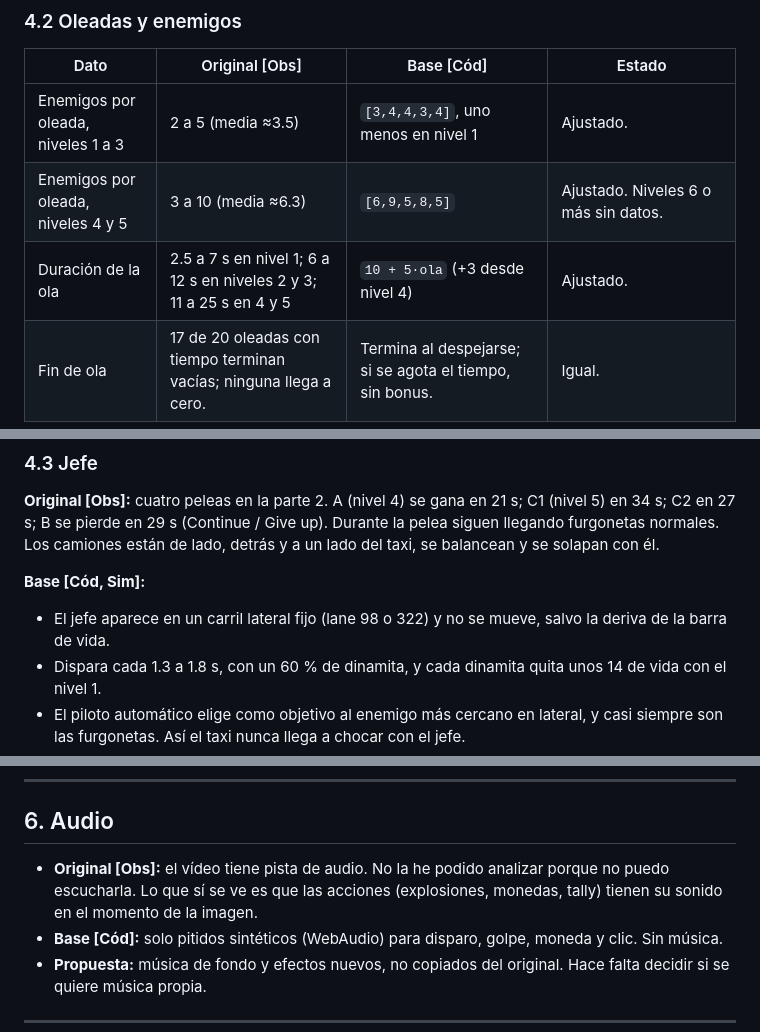
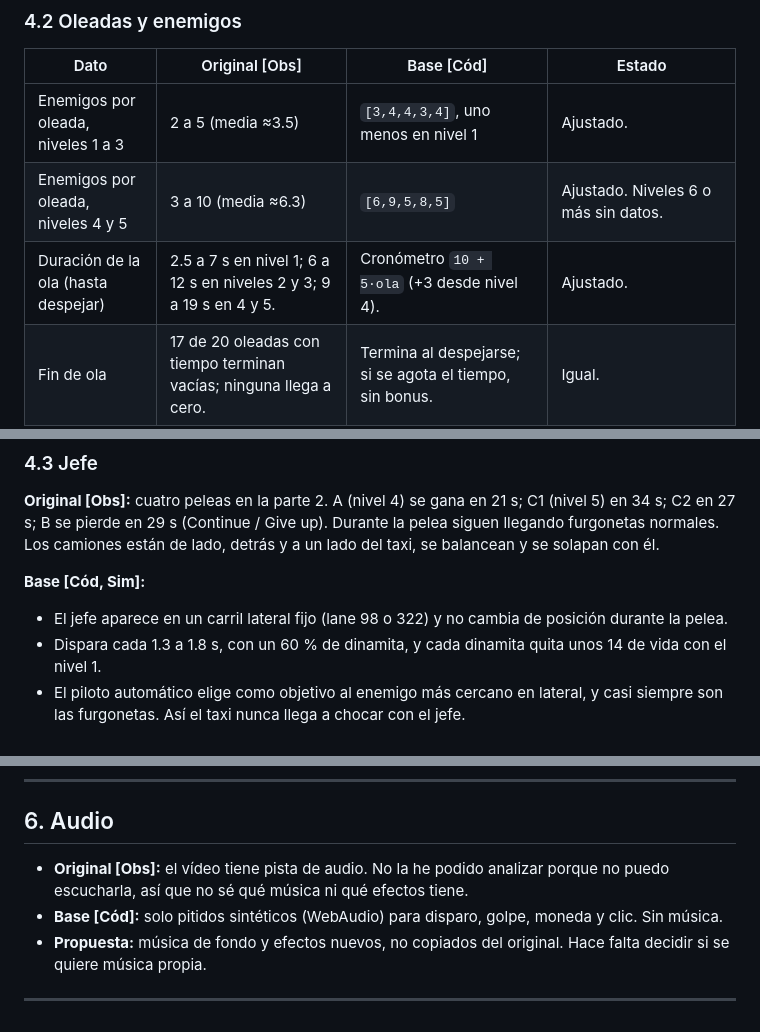
Before and after one commit to isma150/waterfill.github.io, a Markdown page: kitten-taxi/ANALISIS_A_FONDO.md, 3 parts joined by grey strips. Rendered like a GitHub page.

Commit message:
Corrige tres frases del análisis a fondo
- Jefe: posición fija durante la pelea.
- Duración de la ola: ventana medida en niveles 4 y 5.
- Audio: no se puede verificar lo que suena.

Claude-Session: https://claude.ai/code/session_01WrNY7hAh3qNKQxu2CouQdk
Co-Authored-By: Claude <noreply@anthropic.com>

```diff
--- a/kitten-taxi/ANALISIS_A_FONDO.md
+++ b/kitten-taxi/ANALISIS_A_FONDO.md
@@ -105,7 +105,7 @@ Etiquetas: **[Obs]** visto en el vídeo · **[Med]** medido sobre fotogramas o c
 |---|---|---|---|
 | Enemigos por oleada, niveles 1 a 3 | 2 a 5 (media ≈3.5) | `[3,4,4,3,4]`, uno menos en nivel 1 | Ajustado. |
 | Enemigos por oleada, niveles 4 y 5 | 3 a 10 (media ≈6.3) | `[6,9,5,8,5]` | Ajustado. Niveles 6 o más sin datos. |
-| Duración de la ola | 2.5 a 7 s en nivel 1; 6 a 12 s en niveles 2 y 3; 11 a 25 s en 4 y 5 | `10 + 5·ola` (+3 desde nivel 4) | Ajustado. |
+| Duración de la ola (hasta despejar) | 2.5 a 7 s en nivel 1; 6 a 12 s en niveles 2 y 3; 9 a 19 s en 4 y 5. | Cronómetro `10 + 5·ola` (+3 desde nivel 4). | Ajustado. |
 | Fin de ola | 17 de 20 oleadas con tiempo terminan vacías; ninguna llega a cero. | Termina al despejarse; si se agota el tiempo, sin bonus. | Igual. |
 | Primera oleada | Sin cronómetro en el tutorial [Obs]. | Con cronómetro. | **Diferente** (M1). |
 | Cadencia de disparo enemiga | No medida con fiabilidad. | 3 a 4.2 s por enemigo. | **Sin calibrar** (la estimación anterior se basaba en una lectura errónea). |
@@ -116,7 +116,7 @@ Etiquetas: **[Obs]** visto en el vídeo · **[Med]** medido sobre fotogramas o c
 **Original [Obs]:** cuatro peleas en la parte 2. A (nivel 4) se gana en 21 s; C1 (nivel 5) en 34 s; C2 en 27 s; B se pierde en 29 s (Continue / Give up). Durante la pelea siguen llegando furgonetas normales. Los camiones están de lado, detrás y a un lado del taxi, se balancean y se solapan con él.
 
 **Base [Cód, Sim]:**
-- El jefe aparece en un carril lateral fijo (lane 98 o 322) y no se mueve, salvo la deriva de la barra de vida.
+- El jefe aparece en un carril lateral fijo (lane 98 o 322) y no cambia de posición durante la pelea.
 - Dispara cada 1.3 a 1.8 s, con un 60 % de dinamita, y cada dinamita quita unos 14 de vida con el nivel 1.
 - El piloto automático elige como objetivo al enemigo más cercano en lateral, y casi siempre son las furgonetas. Así el taxi nunca llega a chocar con el jefe.
 - **En la simulación, el jefe deja al taxi en 0 de vida en 21 s, con 8 golpes** (registro del 80 s).
@@ -174,7 +174,7 @@ Etiquetas: **[Obs]** visto en el vídeo · **[Med]** medido sobre fotogramas o c
 
 ## 6. Audio
 
-- **Original [Obs]:** el vídeo tiene pista de audio. No la he podido analizar porque no puedo escucharla. Lo que sí se ve es que las acciones (explosiones, monedas, tally) tienen su sonido en el momento de la imagen.
+- **Original [Obs]:** el vídeo tiene pista de audio. No la he podido analizar porque no puedo escucharla, así que no sé qué música ni qué efectos tiene.
 - **Base [Cód]:** solo pitidos sintéticos (WebAudio) para disparo, golpe, moneda y clic. Sin música.
 - **Propuesta:** música de fondo y efectos nuevos, no copiados del original. Hace falta decidir si se quiere música propia.
 
```
